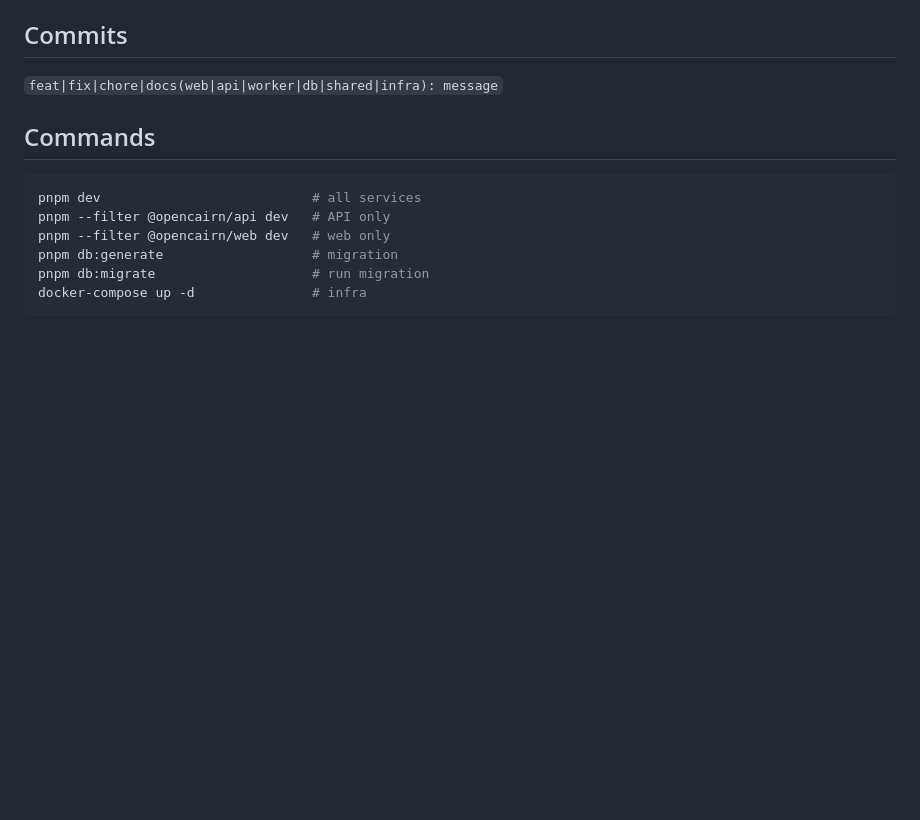
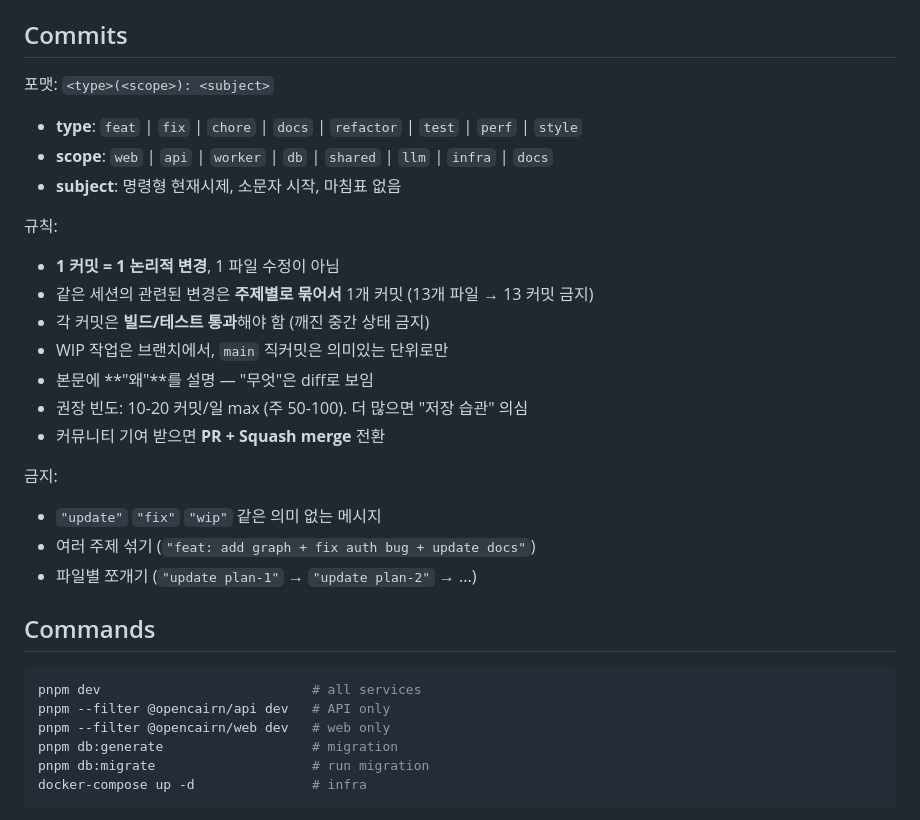
Before and after one commit to Sungblab/opencairn-monorepo, a Markdown page: CLAUDE.md, the part around the change. GitHub-like rendering; blank space fills up the shorter version.

Commit message:
docs: expand commit rules in CLAUDE.md
Add atomic-change principle, frequency guidance (10-20/day max),
anti-patterns (noise commits, mixed topics, per-file splits), and
PR + squash merge workflow for community contributions. Previous
one-line format was ambiguous about grouping and frequency.

Co-Authored-By: Claude Opus 4.6 (1M context) <noreply@anthropic.com>

```diff
--- a/CLAUDE.md
+++ b/CLAUDE.md
@@ -33,7 +33,25 @@ packages/shared — Zod schemas.
 
 ## Commits
 
-`feat|fix|chore|docs(web|api|worker|db|shared|infra): message`
+포맷: `<type>(<scope>): <subject>`
+
+- **type**: `feat` | `fix` | `chore` | `docs` | `refactor` | `test` | `perf` | `style`
+- **scope**: `web` | `api` | `worker` | `db` | `shared` | `llm` | `infra` | `docs`
+- **subject**: 명령형 현재시제, 소문자 시작, 마침표 없음
+
+규칙:
+- **1 커밋 = 1 논리적 변경**, 1 파일 수정이 아님
+- 같은 세션의 관련된 변경은 **주제별로 묶어서** 1개 커밋 (13개 파일 → 13 커밋 금지)
+- 각 커밋은 **빌드/테스트 통과**해야 함 (깨진 중간 상태 금지)
+- WIP 작업은 브랜치에서, `main` 직커밋은 의미있는 단위로만
+- 본문에 **"왜"**를 설명 — "무엇"은 diff로 보임
+- 권장 빈도: 10-20 커밋/일 max (주 50-100). 더 많으면 "저장 습관" 의심
+- 커뮤니티 기여 받으면 **PR + Squash merge** 전환
+
+금지:
+- `"update"` `"fix"` `"wip"` 같은 의미 없는 메시지
+- 여러 주제 섞기 (`"feat: add graph + fix auth bug + update docs"`)
+- 파일별 쪼개기 (`"update plan-1"` → `"update plan-2"` → ...)
 
 ## Commands
 
```
